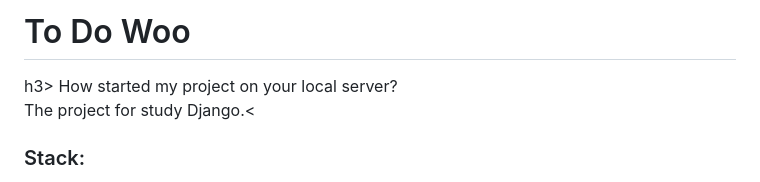
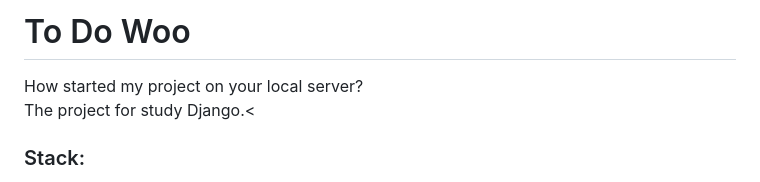
Before and after one commit to IlyaKavaleu/ToDoWoo, a Markdown page: README.md, the part around the change. Drawn GitHub-style.

```diff
--- a/README.md
+++ b/README.md
@@ -1,4 +1,4 @@
-<h1>To Do Woo</h1>h3>
+<h1>To Do Woo</h1>
 How started my project on your local server?
 
 The project for study Django.<
```
